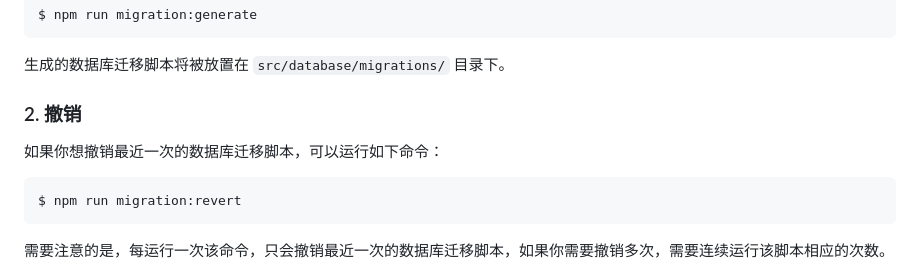
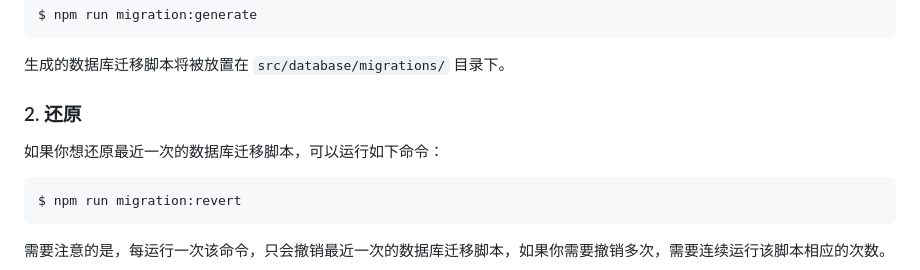
Before and after one commit to nullcc/nest-api-boilerplate, a Markdown page: README_zh-cn.md, the part around the change. Rendered like a GitHub page.

````diff
--- a/README_zh-cn.md
+++ b/README_zh-cn.md
@@ -117,9 +117,9 @@ $ npm run migration:generate
 
 生成的数据库迁移脚本将被放置在 `src/database/migrations/` 目录下。
 
-### 2. 撤销
+### 2. 还原
 
-如果你想撤销最近一次的数据库迁移脚本，可以运行如下命令：
+如果你想还原最近一次的数据库迁移脚本，可以运行如下命令：
 
 ```shell
 $ npm run migration:revert
````
Also changed, not shown: README.md (+2 -2 lines).
